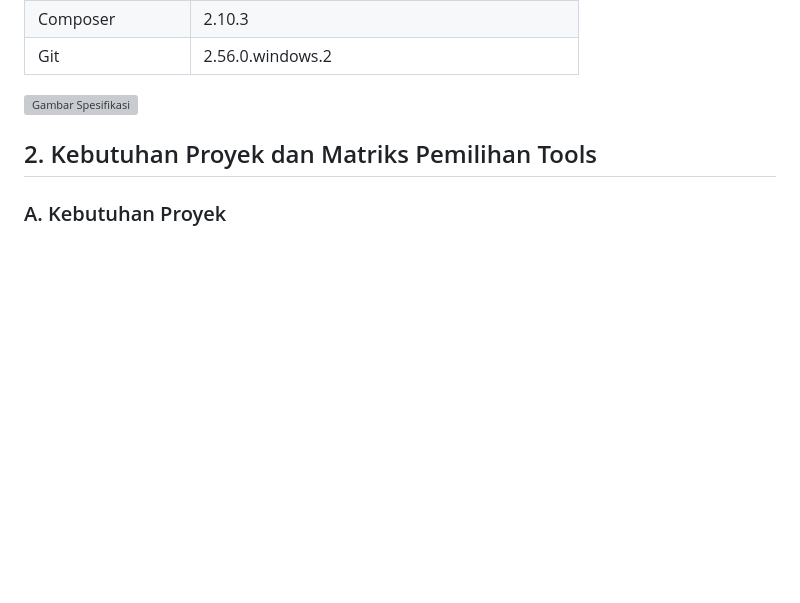
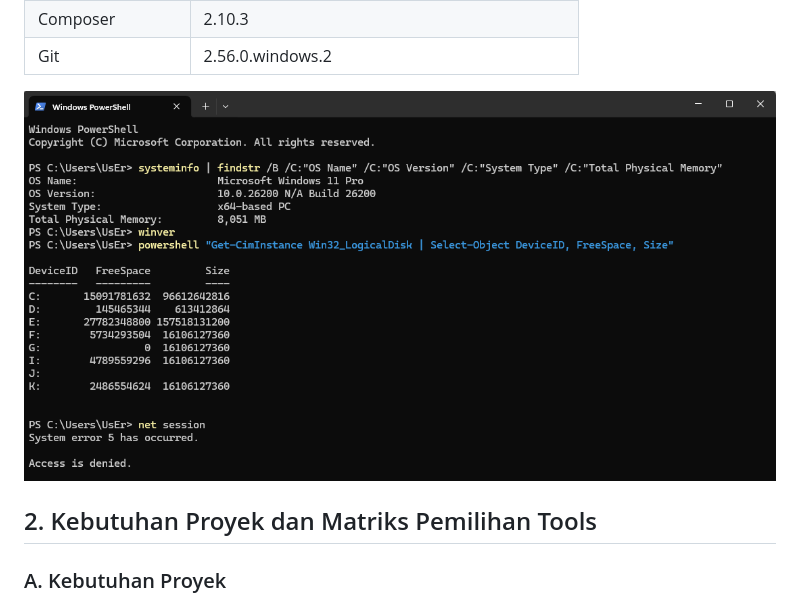
Before and after one commit to amribaros15/portofolio-junior-web, a Markdown page: hari-01-instalasi/docs/laporan-lingkungan.md, the part around the change. Rendered like a GitHub page; blank space fills up the shorter version; grey boxes are pictures that could not be loaded.

Commit message:
Perbaikan path gambar markdown

```diff
--- a/hari-01-instalasi/docs/laporan-lingkungan.md
+++ b/hari-01-instalasi/docs/laporan-lingkungan.md
@@ -16,7 +16,7 @@
 | Composer           | 2.10.3                                        |
 | Git                | 2.56.0.windows.2                              |
 
-![Gambar Spesifikasi](img\KUK%201.1%20Gambar%20Spesifikasi.png)
+![Gambar Spesifikasi](img/KUK%201.1%20Gambar%20Spesifikasi.png)
 
 ## 2. Kebutuhan Proyek dan Matriks Pemilihan Tools
 
```
